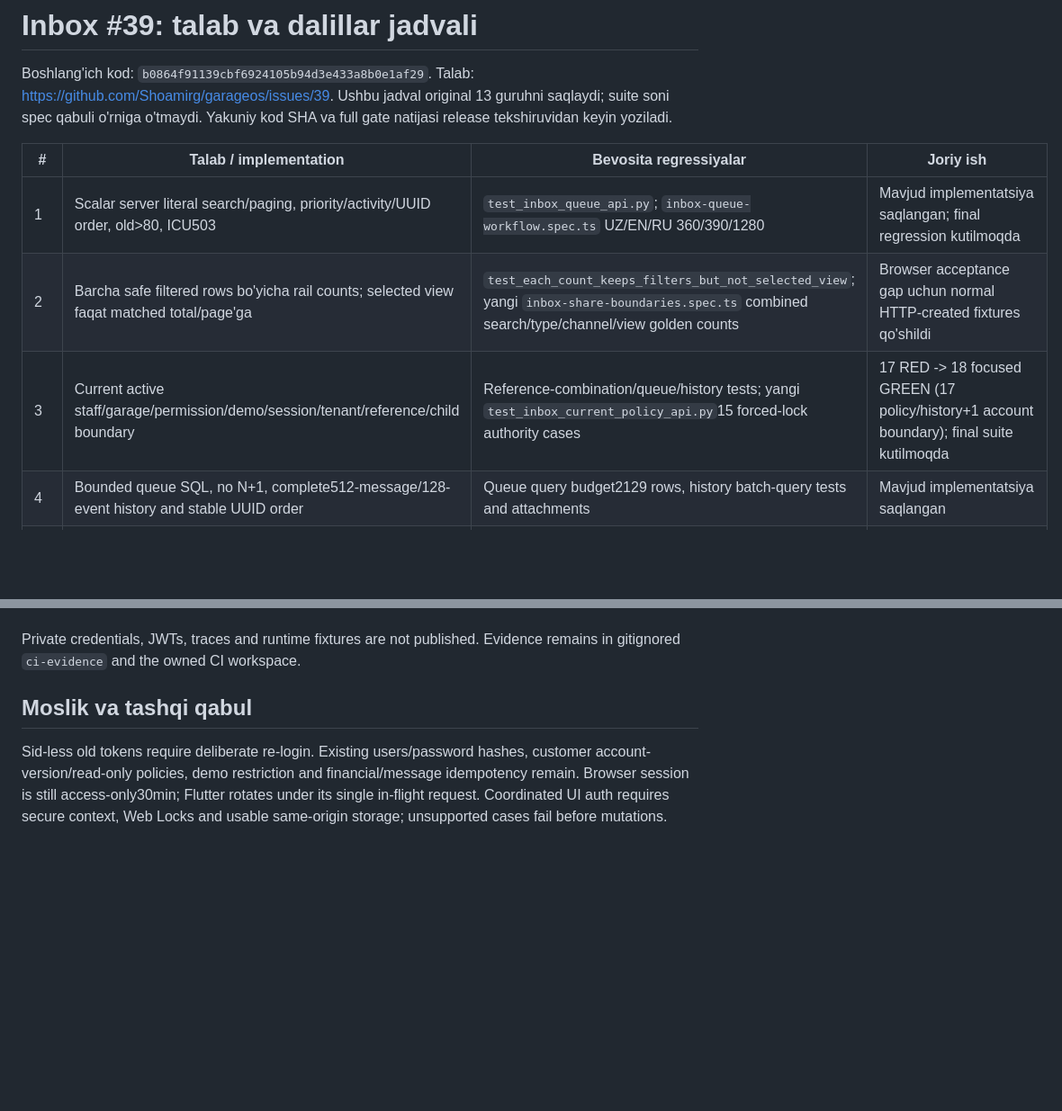
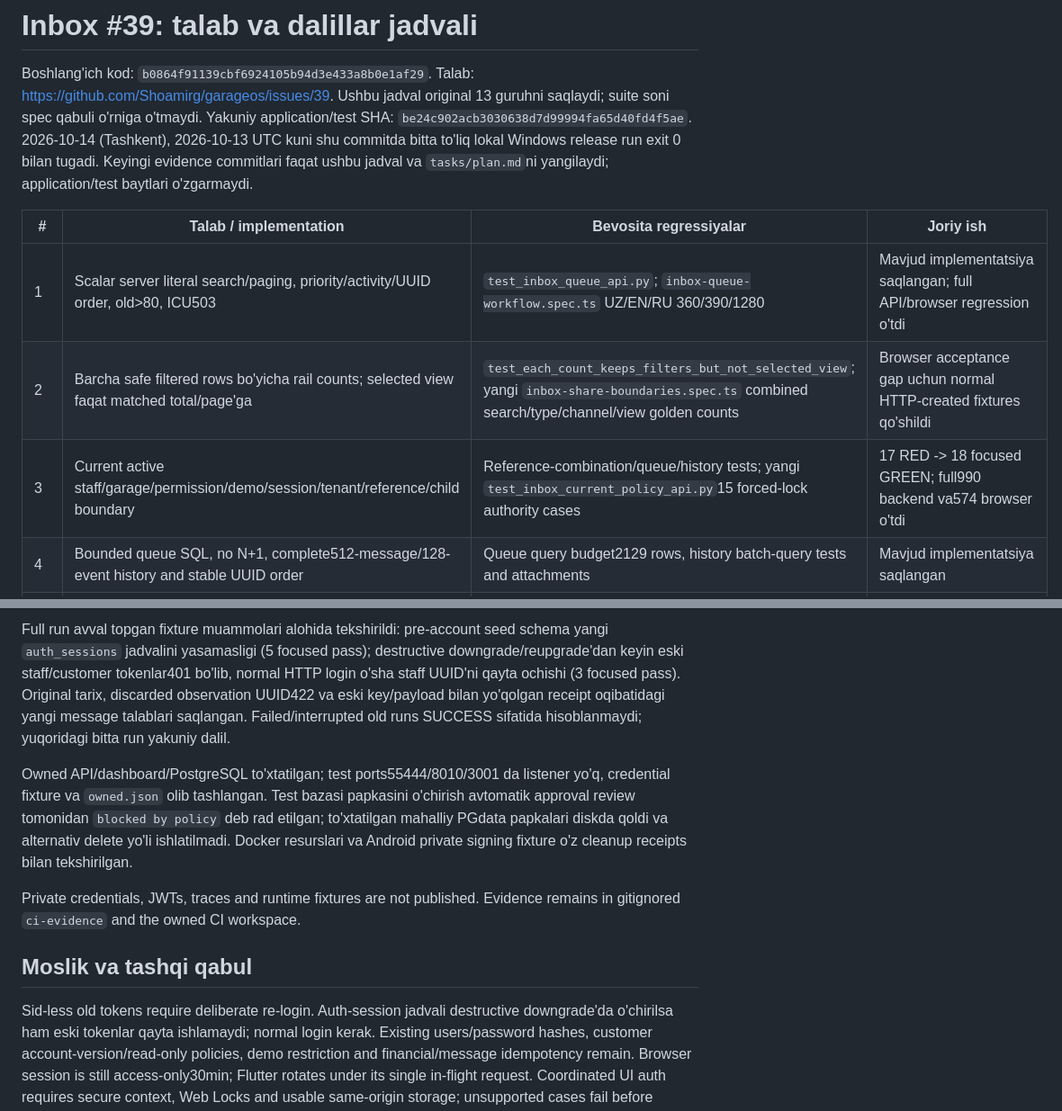
Before and after one commit to Shoamirg/vq7rplimbaxto9kzzuewnoqra3t5h, a Markdown page: tasks/inbox-acceptance.md, 2 parts joined by grey strips. Shown at 90% size. Drawn GitHub-style; blank space fills up the shorter version.

Commit message:
docs: record complete Inbox and session release verification

```diff
--- a/tasks/inbox-acceptance.md
+++ b/tasks/inbox-acceptance.md
@@ -3,13 +3,16 @@
 Boshlang'ich kod: `b0864f91139cbf6924105b94d3e433a8b0e1af29`.
 Talab: https://github.com/Shoamirg/garageos/issues/39.
 Ushbu jadval original 13 guruhni saqlaydi; suite soni spec qabuli o'rniga o'tmaydi.
-Yakuniy kod SHA va full gate natijasi release tekshiruvidan keyin yoziladi.
+Yakuniy application/test SHA: `be24c902acb3030638d7d99994fa65d40fd4f5ae`.
+2026-10-14 (Tashkent), 2026-10-13 UTC kuni shu commitda bitta to'liq lokal
+Windows release run exit 0 bilan tugadi. Keyingi evidence commitlari faqat
+ushbu jadval va `tasks/plan.md`ni yangilaydi; application/test baytlari o'zgarmaydi.
 
 | # | Talab / implementation | Bevosita regressiyalar | Joriy ish |
 |---|---|---|---|
-| 1 | Scalar server literal search/paging, priority/activity/UUID order, old>80, ICU503 | `test_inbox_queue_api.py`; `inbox-queue-workflow.spec.ts` UZ/EN/RU 360/390/1280 | Mavjud implementatsiya saqlangan; final regression kutilmoqda |
+| 1 | Scalar server literal search/paging, priority/activity/UUID order, old>80, ICU503 | `test_inbox_queue_api.py`; `inbox-queue-workflow.spec.ts` UZ/EN/RU 360/390/1280 | Mavjud implementatsiya saqlangan; full API/browser regression o'tdi |
 | 2 | Barcha safe filtered rows bo'yicha rail counts; selected view faqat matched total/page'ga | `test_each_count_keeps_filters_but_not_selected_view`; yangi `inbox-share-boundaries.spec.ts` combined search/type/channel/view golden counts | Browser acceptance gap uchun normal HTTP-created fixtures qo'shildi |
-| 3 | Current active staff/garage/permission/demo/session/tenant/reference/child boundary | Reference-combination/queue/history tests; yangi `test_inbox_current_policy_api.py`15 forced-lock authority cases | 17 RED -> 18 focused GREEN (17 policy/history+1 account boundary); final suite kutilmoqda |
+| 3 | Current active staff/garage/permission/demo/session/tenant/reference/child boundary | Reference-combination/queue/history tests; yangi `test_inbox_current_policy_api.py`15 forced-lock authority cases | 17 RED -> 18 focused GREEN; full990 backend va574 browser o'tdi |
 | 4 | Bounded queue SQL, no N+1, complete512-message/128-event history and stable UUID order | Queue query budget2129 rows, history batch-query tests and attachments | Mavjud implementatsiya saqlangan |
 | 5 | Create/PATCH input, explicit assignment clear, atomic commit/rollback, separate conversation/case lifecycle | `test_inbox_mutations_api.py`, creation-reference tests; create/actions E2E | Current caller policy lock/commit gap tuzatildi |
 | 6 | UUID watcher ownership, concurrent follow; server-observed read watermark preserves newer arrivals | Follow concurrency, `test_inbox_read_observation_api.py`, new authority-wait tests | Follow/unfollow current actor recheck va precommit session guard qo'shildi |
@@ -51,10 +76,26 @@ Yakuniy kod SHA va full gate natijasi release tekshiruvidan keyin yoziladi.
+Full run avval topgan fixture muammolari alohida tekshirildi: pre-account seed
+schema yangi `auth_sessions` jadvalini yasamasligi (5 focused pass); destructive
+downgrade/reupgrade'dan keyin eski staff/customer tokenlar401 bo'lib, normal
+HTTP login o'sha staff UUID'ni qayta ochishi (3 focused pass). Original tarix,
+discarded observation UUID422 va eski key/payload bilan yo'qolgan receipt
+oqibatidagi yangi message talablari saqlangan. Failed/interrupted old runs
+SUCCESS sifatida hisoblanmaydi; yuqoridagi bitta run yakuniy dalil.
+
+Owned API/dashboard/PostgreSQL to'xtatilgan; test ports55444/8010/3001 da
+listener yo'q, credential fixture va `owned.json` olib tashlangan. Test bazasi
+papkasini o'chirish avtomatik approval review tomonidan `blocked by policy`
+deb rad etilgan; to'xtatilgan mahalliy PGdata papkalari diskda qoldi va alternativ
+delete yo'li ishlatilmadi. Docker resurslari va Android private signing fixture
+o'z cleanup receipts bilan tekshirilgan.
 
 Private credentials, JWTs, traces and runtime fixtures are not published.
 Evidence remains in gitignored `ci-evidence` and the owned CI workspace.
 
 ## Moslik va tashqi qabul
 
-Sid-less old tokens require deliberate re-login. Existing users/password hashes,
+Sid-less old tokens require deliberate re-login. Auth-session jadvali destructive
+downgrade'da o'chirilsa ham eski tokenlar qayta ishlamaydi; normal login kerak.
+Existing users/password hashes,
 customer account-version/read-only policies, demo restriction and financial/message
 idempotency remain. Browser session is still access-only30min; Flutter rotates
 under its single in-flight request. Coordinated UI auth requires secure context,
```
Also changed, not shown: other parts of tasks/inbox-acceptance.md (+25 -3 lines), tasks/plan.md (+34 -7 lines).
